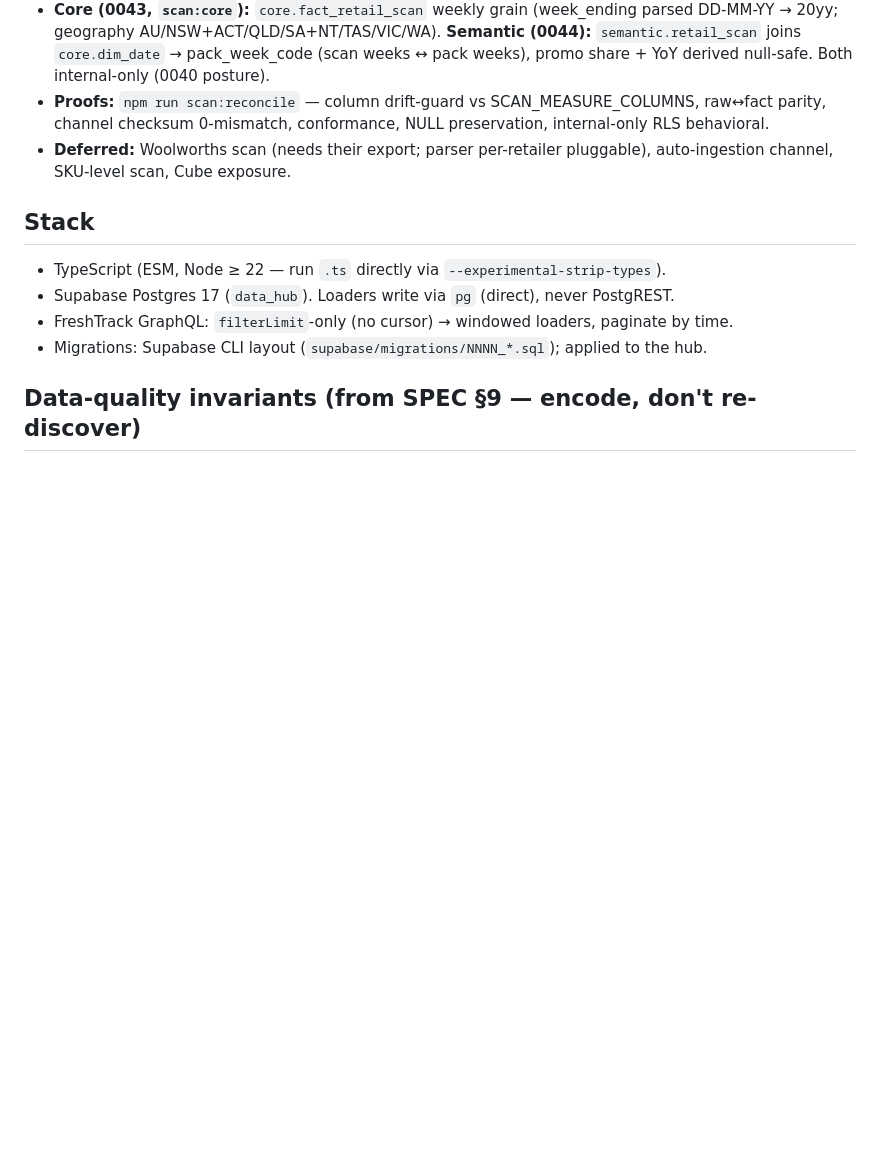
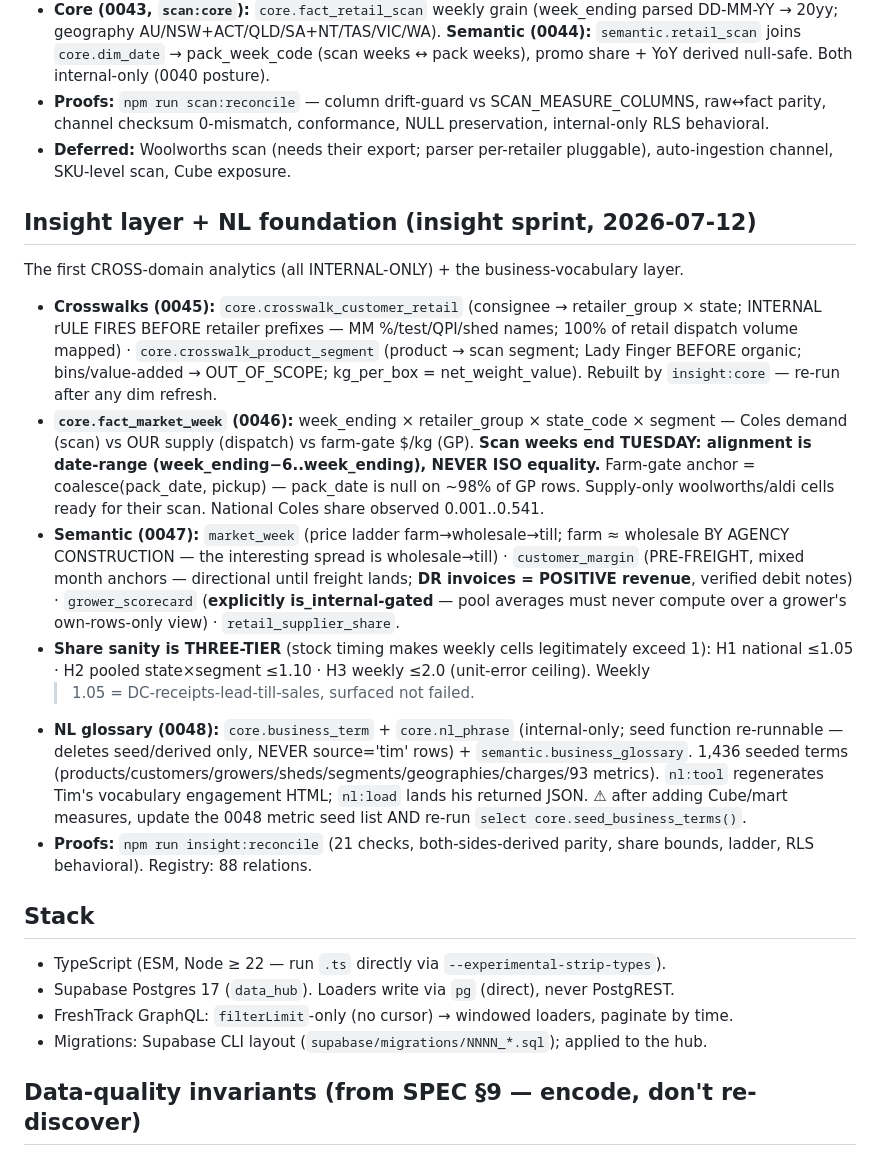
Before and after one commit to mackaysmarketing/mm-data-hub, a Markdown page: CLAUDE.md, the part around the change. GitHub-like rendering; blank space fills up the shorter version.

Commit message:
docs: insight layer + NL foundation — CLAUDE.md section + HANDOFF closeout
Co-Authored-By: Claude Fable 5 <noreply@anthropic.com>

```diff
--- a/CLAUDE.md
+++ b/CLAUDE.md
@@ -277,6 +277,35 @@ INTERNAL-ONLY exposure; category-level (NO EAN/SKU).
 - **Deferred:** Woolworths scan (needs their export; parser per-retailer pluggable), auto-ingestion
   channel, SKU-level scan, Cube exposure.
 
+## Insight layer + NL foundation (insight sprint, 2026-07-12)
+The first CROSS-domain analytics (all INTERNAL-ONLY) + the business-vocabulary layer.
+- **Crosswalks (0045):** `core.crosswalk_customer_retail` (consignee → retailer_group × state;
+  INTERNAL rULE FIRES BEFORE retailer prefixes — MM %/test/QPI/shed names; 100% of retail dispatch
+  volume mapped) · `core.crosswalk_product_segment` (product → scan segment; Lady Finger BEFORE
+  organic; bins/value-added → OUT_OF_SCOPE; kg_per_box = net_weight_value). Rebuilt by
+  `insight:core` — re-run after any dim refresh.
+- **`core.fact_market_week` (0046):** week_ending × retailer_group × state_code × segment — Coles
+  demand (scan) vs OUR supply (dispatch) vs farm-gate $/kg (GP). **Scan weeks end TUESDAY: alignment
+  is date-range (week_ending−6..week_ending), NEVER ISO equality.** Farm-gate anchor =
+  coalesce(pack_date, pickup) — pack_date is null on ~98% of GP rows. Supply-only woolworths/aldi
+  cells ready for their scan. National Coles share observed 0.001..0.541.
+- **Semantic (0047):** `market_week` (price ladder farm→wholesale→till; farm ≈ wholesale BY AGENCY
+  CONSTRUCTION — the interesting spread is wholesale→till) · `customer_margin` (PRE-FREIGHT,
+  mixed month anchors — directional until freight lands; **DR invoices = POSITIVE revenue**,
+  verified debit notes) · `grower_scorecard` (**explicitly is_internal-gated** — pool averages must
+  never compute over a grower's own-rows-only view) · `retail_supplier_share`.
+- **Share sanity is THREE-TIER** (stock timing makes weekly cells legitimately exceed 1): H1
+  national ≤1.05 · H2 pooled state×segment ≤1.10 · H3 weekly ≤2.0 (unit-error ceiling). Weekly
+  >1.05 = DC-receipts-lead-till-sales, surfaced not failed.
+- **NL glossary (0048):** `core.business_term` + `core.nl_phrase` (internal-only; seed function
+  re-runnable — deletes seed/derived only, NEVER source='tim' rows) + `semantic.business_glossary`.
+  1,436 seeded terms (products/customers/growers/sheds/segments/geographies/charges/93 metrics).
+  `nl:tool` regenerates Tim's vocabulary engagement HTML; `nl:load` lands his returned JSON.
+  ⚠ after adding Cube/mart measures, update the 0048 metric seed list AND re-run
+  `select core.seed_business_terms()`.
+- **Proofs:** `npm run insight:reconcile` (21 checks, both-sides-derived parity, share bounds,
+  ladder, RLS behavioral). Registry: 88 relations.
+
 ## Stack
 - TypeScript (ESM, Node ≥ 22 — run `.ts` directly via `--experimental-strip-types`).
 - Supabase Postgres 17 (`data_hub`). Loaders write via `pg` (direct), never PostgREST.
```
Also changed, not shown: HANDOFF.md (+31 -0 lines).
